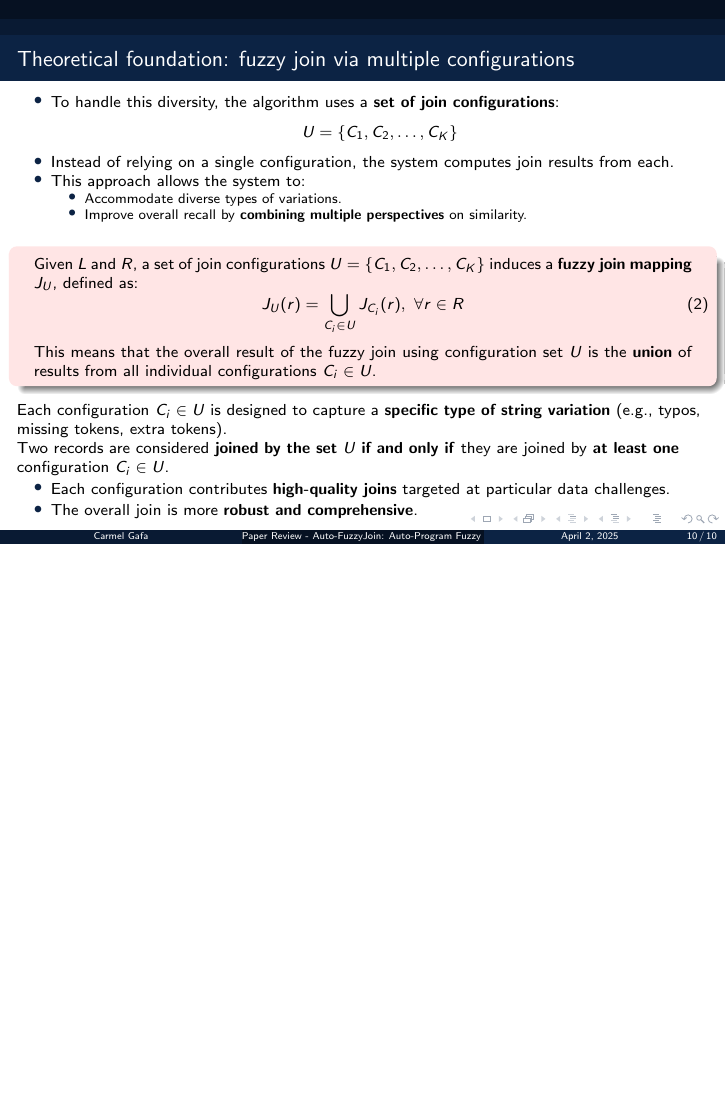
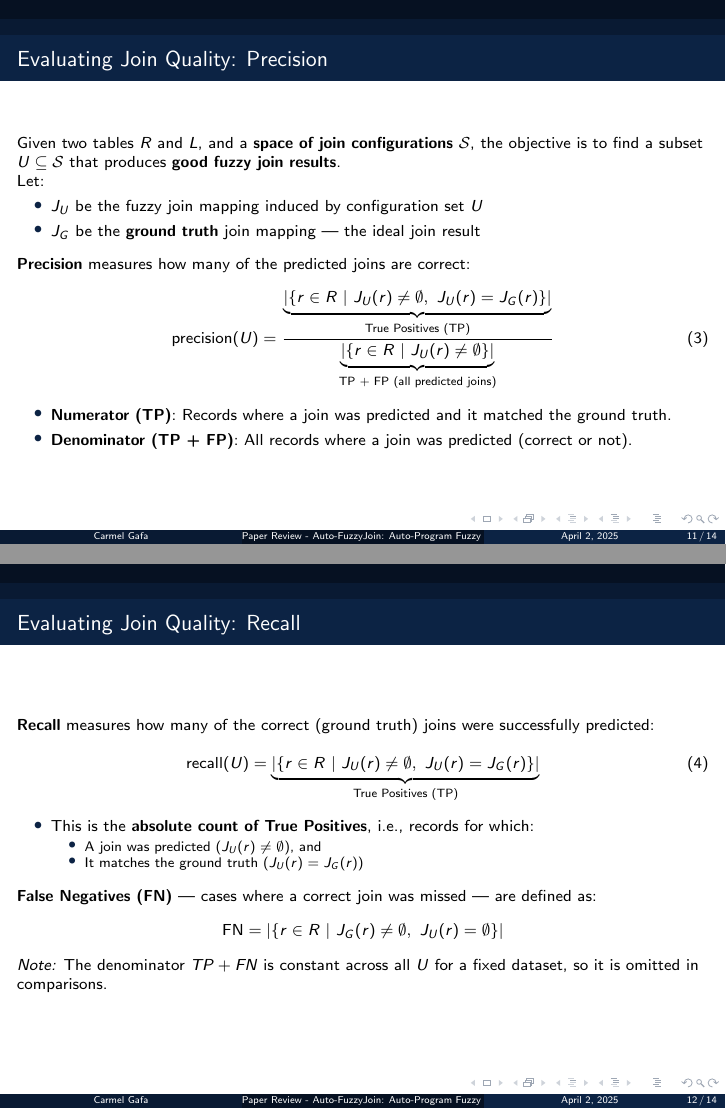
Before and after one commit to carmelgafa/ari5121-project, LaTeX slides (presentation/ari5121-project.tex): page 10 of 10 before the commit and pages 11 and 12 of 14 after it, the two joined at a grey line, the shorter picture padded with empty space. Compiled offline with pdfLaTeX.

Commit message:
presentation additions

```diff
--- a/presentation/ari5121-project.tex
+++ b/presentation/ari5121-project.tex
@@ -308,3 +308,103 @@
 
 \end{frame}
 
+\begin{frame}{Evaluating Join Quality: Precision}
+
+	Given two tables $R$ and $L$, and a \textbf{space of join configurations} $\mathcal{S}$, the objective is to find a subset $U \subseteq \mathcal{S}$ that produces \textbf{good fuzzy join results}.
+
+	Let:
+	\begin{itemize}
+		\item $J_U$ be the fuzzy join mapping induced by configuration set $U$
+		\item $J_G$ be the \textbf{ground truth} join mapping — the ideal join result
+	\end{itemize}
+
+	\vspace{0.5em}
+	\textbf{Precision} measures how many of the predicted joins are correct:
+
+	\[
+	\text{precision}(U) =
+	\frac{
+		\underbrace{|\{ r \in R\ |\ J_U(r) \neq \emptyset,\ J_U(r) = J_G(r) \}|}_{\text{True Positives (TP)}}
+	}{
+		\underbrace{|\{ r \in R\ |\ J_U(r) \neq \emptyset \}|}_{\text{TP + FP (all predicted joins)}}
+	}
+	\tag{3}
+	\]
+
+	\begin{itemize}
+		\item \textbf{Numerator (TP)}: Records where a join was predicted and it matched the ground truth.
+		\item \textbf{Denominator (TP + FP)}: All records where a join was predicted (correct or not).
+	\end{itemize}
+
+\end{frame}
+
+
+\begin{frame}{Evaluating Join Quality: Recall}
+
+	\textbf{Recall} measures how many of the correct (ground truth) joins were successfully predicted:
+
+	\[
+	\text{recall}(U) =
+	\underbrace{|\{ r \in R\ |\ J_U(r) \neq \emptyset,\ J_U(r) = J_G(r) \}|}_{\text{True Positives (TP)}}
+	\tag{4}
+	\]
+
+	\begin{itemize}
+		\item This is the \textbf{absolute count of True Positives}, i.e., records for which:
+		\begin{itemize}
+			\item A join was predicted ($J_U(r) \neq \emptyset$), and
+			\item It matches the ground truth ($J_U(r) = J_G(r)$)
+		\end{itemize}
+	\end{itemize}
+
+	\vspace{0.5em}
+	\textbf{False Negatives (FN)} — cases where a correct join was missed — are defined as:
+	\[
+	\text{FN} = |\{ r \in R\ |\ J_G(r) \neq \emptyset,\ J_U(r) = \emptyset \}|
+	\]
+
+	\textit{Note:} The denominator $TP + FN$ is constant across all $U$ for a fixed dataset, so it is omitted in comparisons.
+
+\end{frame}
+
+
+\begin{frame}{Estimating Precision/Recall for a Single Join Configuration}
+
+	Given:
+	\begin{itemize}
+		\item A \textbf{single join configuration} $C = \langle f, \theta \rangle$
+		\item Two tables:
+		\begin{itemize}
+			\item $L$: reference table
+			\item $R$: query table
+		\end{itemize}
+	\end{itemize}
+
+	\vspace{0.5em}
+	\textbf{Assumption: Complete Reference Table $L$}
+	\begin{itemize}
+		\item $L$ is assumed to contain \textbf{all possible true matches} for records in $R$.
+		\item Ensures that for each $r \in R$, there exists a correct match $l \in L$.
+		\item Simplifies analysis by reducing the chance of missing true positives due to an incomplete reference.
+	\end{itemize}
+
+	\vspace{0.5em}
+	\textbf{Geometric View of the Distance Function $f$}
+	\begin{itemize}
+		\item Join function $f$ embeds records into a \textbf{metric space}.
+		\item Records are modeled as points on a \textbf{unit grid}.
+		\item Each $l \in L$ is surrounded by \textbf{close variants} (differing by a token, character, etc.).
+	\end{itemize}
+
+	\vspace{0.5em}
+	\setbeamercolor{block title}{bg=blue!10, fg=black}
+	\setbeamercolor{block body}{bg=blue!5, fg=black}
+	\begin{block}{Analogy: Stars and Planets}
+		\begin{itemize}
+			\item Reference records $l \in L$ are like \textbf{stars} on a grid.
+			\item Query records $r \in R$ are like \textbf{planets} that orbit these stars.
+			\item Identifying the best join $J_C(r)$ is like determining \textbf{which star a planet orbits}.
+		\end{itemize}
+	\end{block}
+
+\end{frame}
```
Also changed, not shown: presentation/ari5121-project.pdf, presentation/ari5121-project.tex (29 more changed lines), 5 other files.
